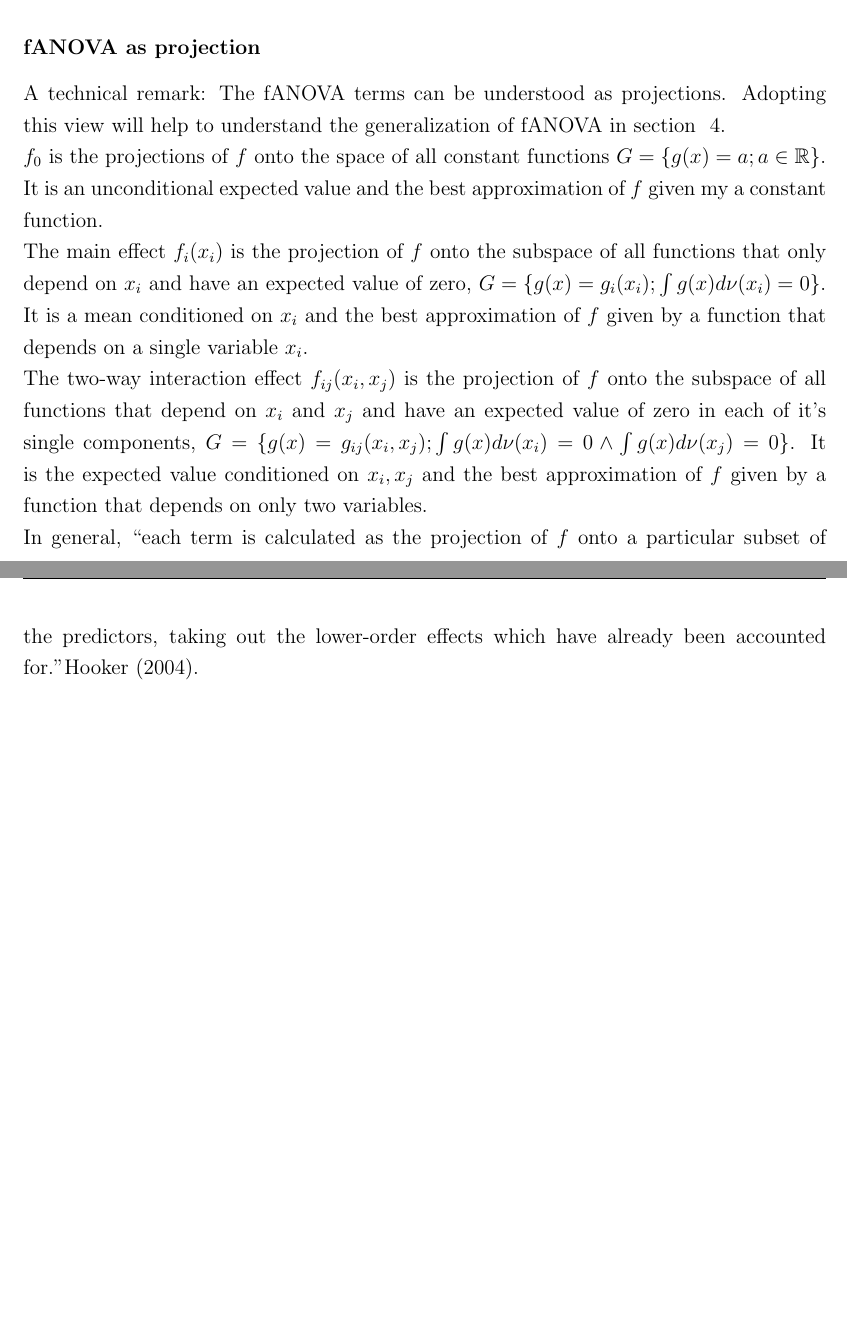
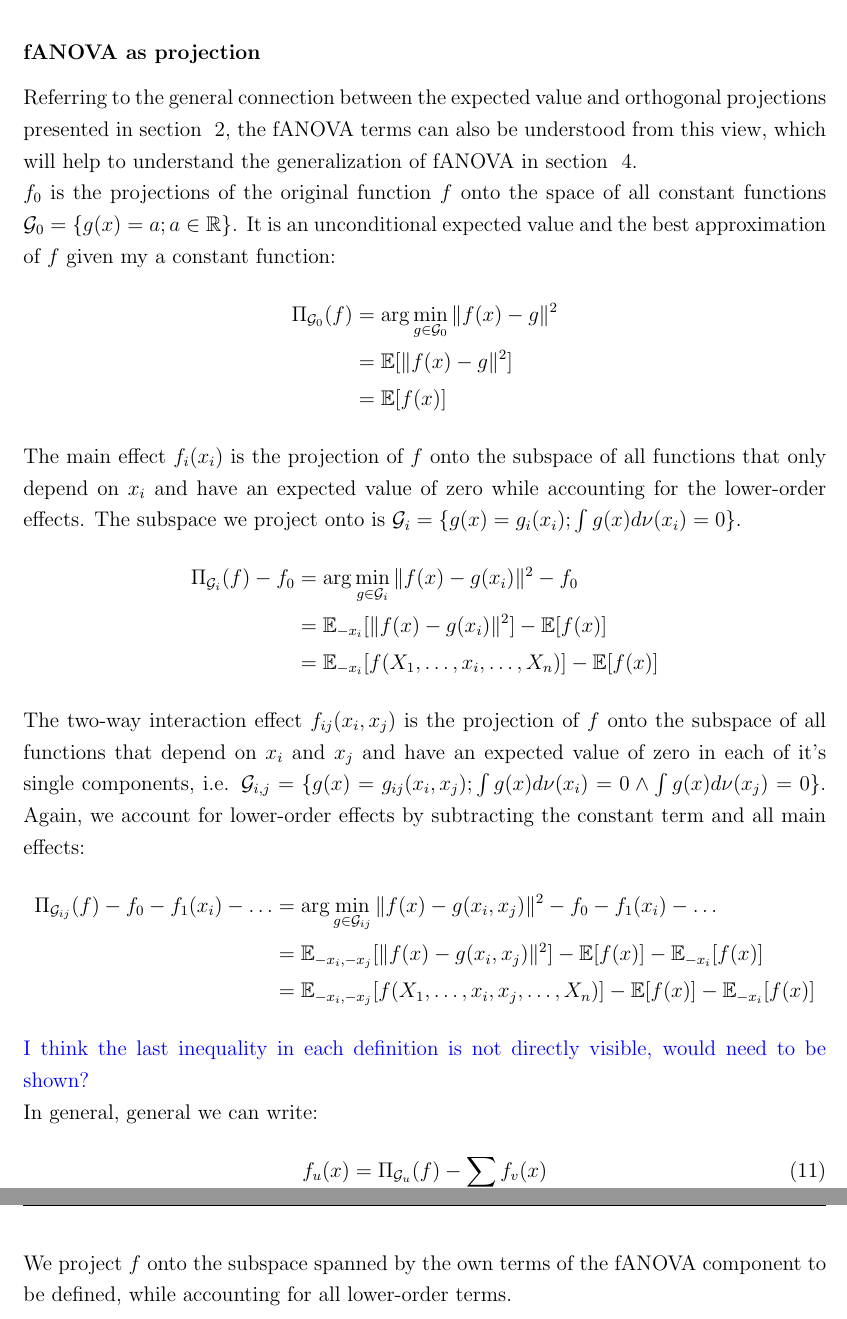
Before and after one commit to juliet-fleischer/fANOVA_decomposition, a LaTeX thesis (thesis.tex, which reads chapters/foundations.tex): two parts of pages 15 and 16 of 24, joined at a grey line, cut so that both start at the same text, the shorter picture padded with empty space. Compiled offline with pdfLaTeX.

Commit message:
added subchapter on projections

```diff
--- a/chapters/foundations.tex
+++ b/chapters/foundations.tex
@@ -281,14 +281,37 @@ D = D_1 + D_2 + D_{1,2}
 The variance decomposition only holds when the $x_i$ are independent and therefore all fANOVA terms are orthogonal to each other (Fumagalli, 2025).
 
 \subsubsection*{fANOVA as projection}
-A technical remark: The fANOVA terms can be understood as projections. Adopting this view will help to understand the generalization of fANOVA in section ~\ref{generalization}.\par
+Referring to the general connection between the expected value and orthogonal projections presented in section ~\ref{general_definitions}, the fANOVA terms can also be understood from this view, which will help to understand the generalization of fANOVA in section ~\ref{generalization}.\par
 
-$f_0$ is the projections of $f$ onto the space of all constant functions $G = \{g(x) = a; a \in \mathbb{R}\}$. It is an unconditional expected value and the best approximation of $f$ given my a constant function.\par
+$f_0$ is the projections of the original function $f$ onto the space of all constant functions $\mathcal{G}_0 = \{g(x) = a; a \in \mathbb{R}\}$. It is an unconditional expected value and the best approximation of $f$ given my a constant function:
+\begin{align*}
+    \Pi_{\mathcal{G}_0}(f)
+    &= \arg \min_{g \in \mathcal{G}_0} \|f(x) - g\|^2 \\
+    &= \mathbb{E}[\|f(x) - g\|^2] \\
+    &= \mathbb{E}[f(x)]
+\end{align*}
+The main effect $f_i(x_i)$ is the projection of $f$ onto the subspace of all functions that only depend on $x_i$ and have an expected value of zero while accounting for the lower-order effects. The subspace we project onto is $\mathcal{G}_i = \{g(x) = g_i(x_i); \int g(x) d\nu (x_i) = 0\}$.
+\begin{align*}
+    \Pi_{\mathcal{G}_i}(f) - f_0
+    &= \arg \min_{g \in \mathcal{G}_i} \|f(x) - g(x_i)\|^2 - f_0\\
+    &= \mathbb{E}_{-x_i}[\|f(x) - g(x_i)\|^2] - \mathbb{E}[f(x)] \\
+    &= \mathbb{E}_{-x_i}[f(X_1, \dots, x_i, \dots, X_n)] - \mathbb{E}[f(x)]
+\end{align*}
 
-The main effect $f_i(x_i)$ is the projection of $f$ onto the subspace of all functions that only depend on $x_i$ and have an expected value of zero, $G = \{g(x) = g_i(x_i); \int g(x) d\nu (x_i) = 0\}$. It is a mean conditioned on $x_i$ and the best approximation of $f$ given by a function that depends on a single variable $x_i$.\par
+The two-way interaction effect $f_{ij}(x_i,x_j)$ is the projection of $f$ onto the subspace of all functions that depend on $x_i$ and $x_j$ and have an expected value of zero in each of it's single components, i.e. $\mathcal{G}_{i,j} = \{g(x) = g_{ij}(x_i, x_j); \int g(x) d\nu (x_i) = 0 \land \int g(x) d\nu (x_j) = 0\}$. Again, we account for lower-order effects by subtracting the constant term and all main effects:
+\begin{align*}
+    \Pi_{\mathcal{G}_{ij}}(f) - f_0 - f_1(x_i) - \dots
+    &= \arg \min_{g \in \mathcal{G}_{ij}} \|f(x) - g(x_i, x_j)\|^2 - f_0 - f_1(x_i) - \dots \\
+    &= \mathbb{E}_{-x_i, -x_j}[\|f(x) - g(x_i, x_j)\|^2] - \mathbb{E}[f(x)] - \mathbb{E}_{-x_i}[f(x)]\\
+    &= \mathbb{E}_{-x_i, -x_j}[f(X_1, \dots, x_i, x_j, \dots, X_n)] - \mathbb{E}[f(x)] - \mathbb{E}_{-x_i}[f(x)]
+\end{align*}
+{\color{blue}I think the last inequality in each definition is not directly visible, would need to be shown?}
 
-The two-way interaction effect $f_{ij}(x_i,x_j)$ is the projection of $f$ onto the subspace of all functions that depend on $x_i$ and $x_j$ and have an expected value of zero in each of it's single components, $G = \{g(x) = g_{ij}(x_i, x_j); \int g(x) d\nu (x_i) = 0 \land \int g(x) d\nu (x_j) = 0\}$. It is the expected value conditioned on $x_i, x_j$ and the best approximation of $f$ given by a function that depends on only two variables.\par
-In general, \ldq each term is calculated as the projection of $f$ onto a particular subset of the predictors, taking out the lower-order effects which have already been accounted for.\rdq \cite{hooker2004}.\par
+In general, general we can write:
+\begin{equation}
+    f_u(x) = \Pi_{\mathcal{G}_u}(f) - \sum_{v \subsetneq u} f_v(x)
+\end{equation}
+We project $f$ onto the subspace spanned by the own terms of the fANOVA component to be defined, while accounting for all lower-order terms.
 
 % where
 
```
Also changed, not shown: chapters/definitions_general.tex (+5 -11 lines), chapters/introduction.tex (+1 -1 lines), thesis.pdf, 6 other files.
